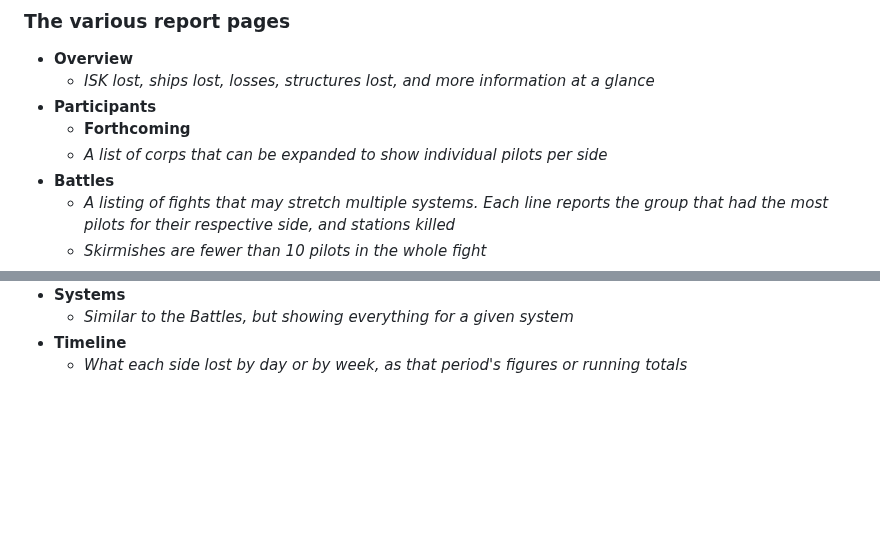
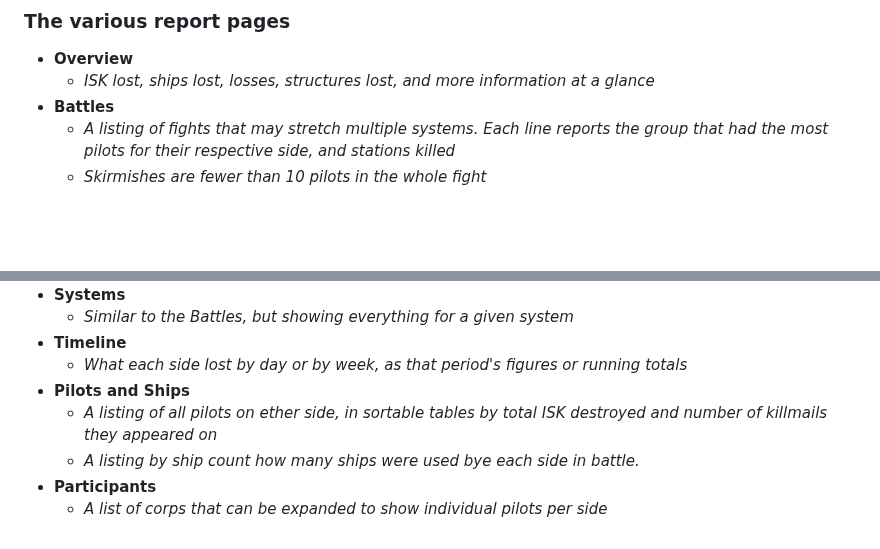
Before and after one commit to lynkfox/eve-gosleuth, a Markdown page: docs/war_report.md, 2 parts joined by grey strips. GitHub-like rendering; blank space fills up the shorter version.

Commit message:
docs(war): add the Pilots and Ships and Participants tabs to the war report's page, and link it from the features
Co-Authored-By: Claude Opus 5.5 <noreply@anthropic.com>

```diff
--- a/docs/war_report.md
+++ b/docs/war_report.md
@@ -48,9 +48,6 @@ The **War** button sets up two sides and a start date, and GoSleuth follows the
 
 - **Overview**
   - *ISK lost, ships lost, losses, structures lost, and more information at a glance*
-- **Participants**
-  - **Forthcoming**
-  - *A list of corps that can be expanded to show individual pilots per side*
 - **Battles**
   - *A listing of fights that may stretch multiple systems. Each line reports the group that had the most pilots for their respective side, and stations killed*
   - *Skirmishes are fewer than 10 pilots in the whole fight*
@@ -64,3 +61,8 @@ The **War** button sets up two sides and a start date, and GoSleuth follows the
   - *Similar to the Battles, but showing everything for a given system*
 - **Timeline**
   - *What each side lost by day or by week, as that period's figures or running totals*
+- **Pilots and Ships**
+  - *A listing of all pilots on ether side, in sortable tables by total ISK destroyed and number of killmails they appeared on*
+  - *A listing by ship count how many ships were used bye each side in battle.*
+- **Participants**
+  - *A list of corps that can be expanded to show individual pilots per side*
```
Also changed, not shown: docs/features.md (+5 -0 lines).
